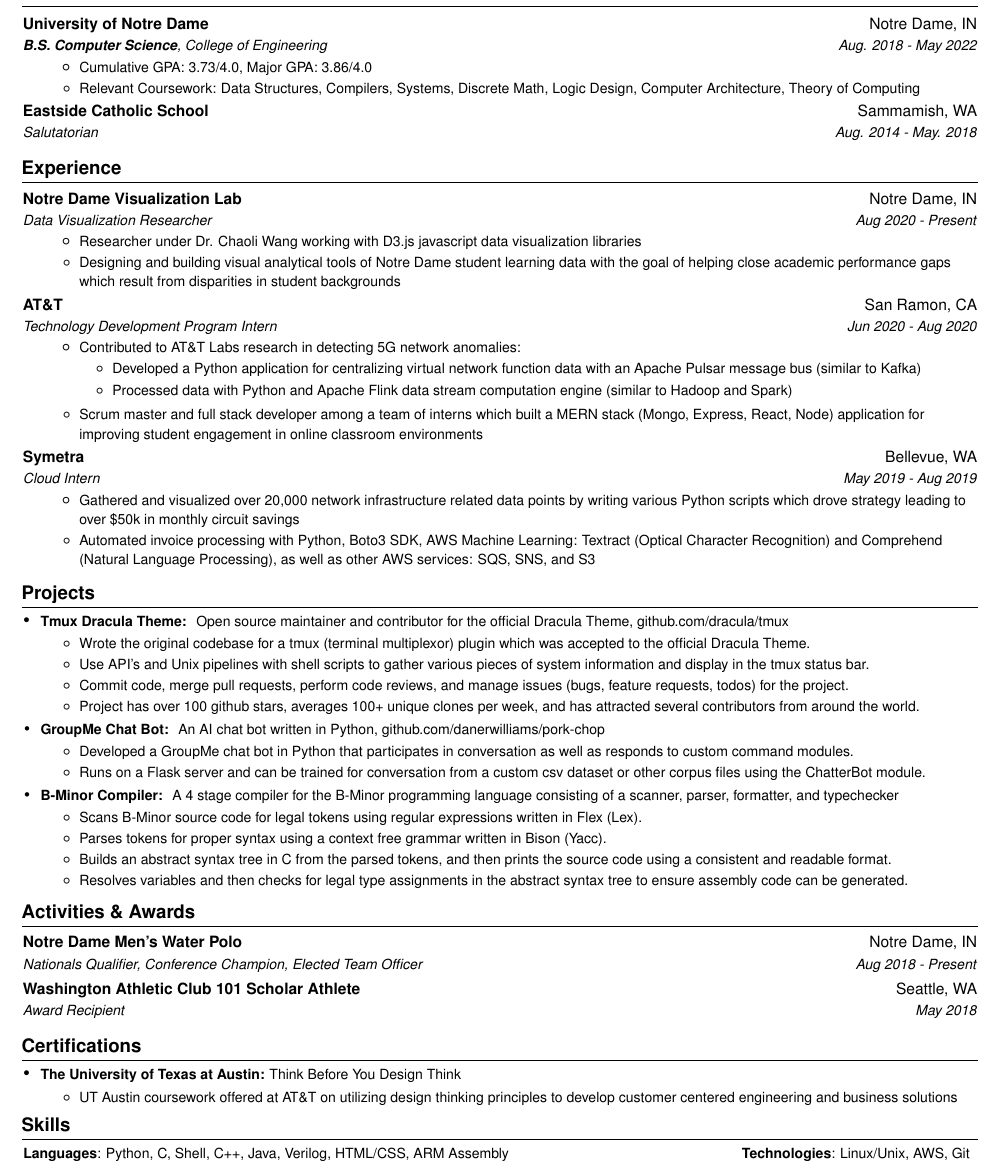
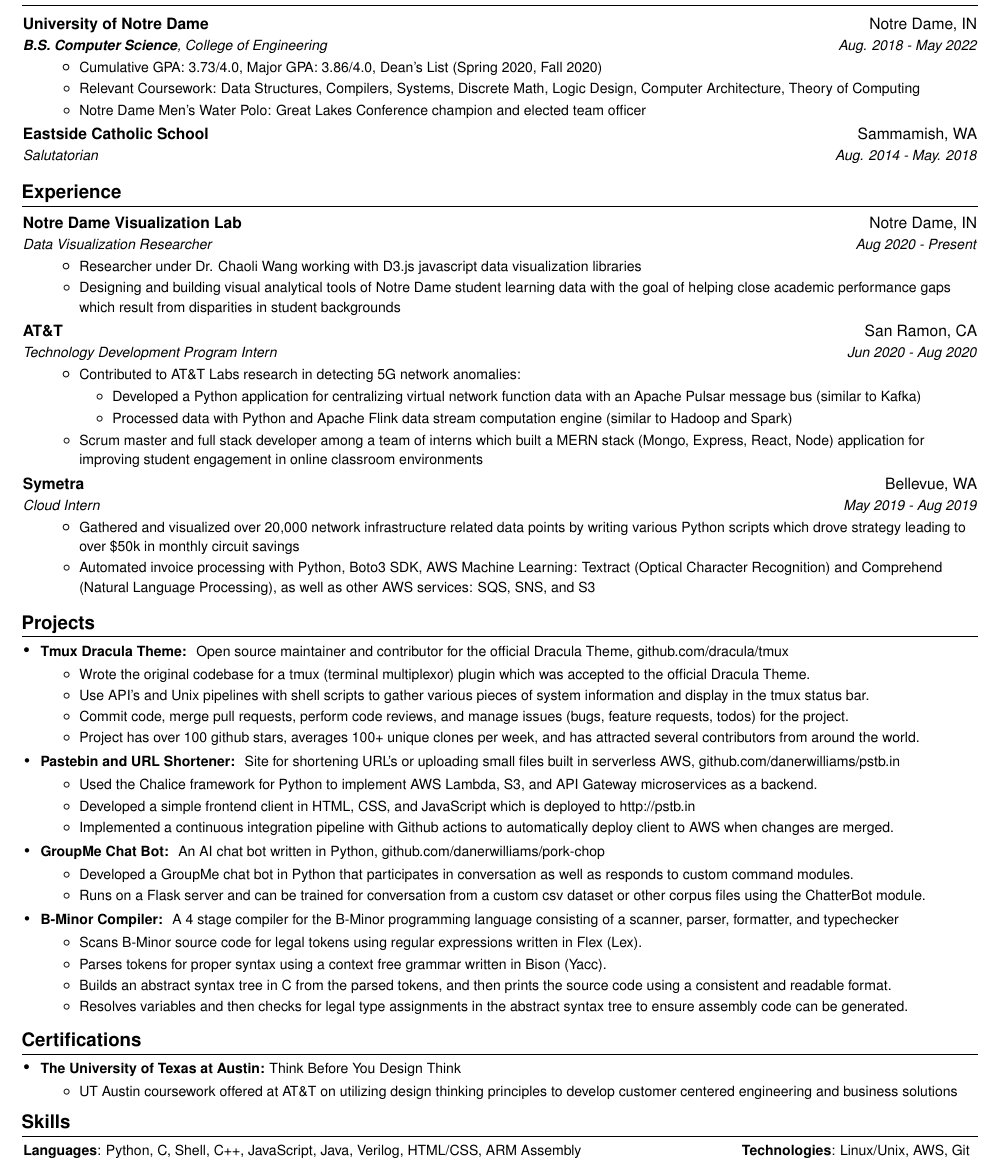
Before and after one commit to danerwilliams/resume, a LaTeX CV (DaneWilliamsResume.tex): part of the page, cut so that both start at the same text. Compiled offline with pdfLaTeX.

Commit message:
adds pstbin

```diff
--- a/DaneWilliamsResume.tex
+++ b/DaneWilliamsResume.tex
@@ -105,9 +105,11 @@
       {\textbf{B.S. Computer Science}, College of Engineering}{Aug. 2018 - May 2022}
       \resumeItemListStart
       \resumeItem{}
-        {Cumulative GPA: 3.73/4.0, Major GPA: 3.86/4.0}
+        {Cumulative GPA: 3.73/4.0, Major GPA: 3.86/4.0, Dean's List (Spring 2020, Fall 2020)}
       \resumeItem{}
         {Relevant Coursework: Data Structures, Compilers, Systems, Discrete Math, Logic Design, Computer Architecture, Theory of Computing}
+      \resumeItem{}
+        {Notre Dame Men's Water Polo: Great Lakes Conference champion and elected team officer}
     \resumeItemListEnd
 
     \resumeSubheading
@@ -146,6 +148,7 @@
             \item[$\circ$] Developed a Python application for centralizing virtual network function data with an Apache Pulsar message bus (similar to Kafka)
             \item[$\circ$] Processed data with Python and Apache Flink data stream computation engine (similar to Hadoop and Spark)
           \end{itemize}
+        \vspace{-3pt}
         \resumeItem{}
           {Scrum master and full stack developer among a team of interns which built a MERN stack (Mongo, Express, React, Node) application for improving student engagement in online classroom environments}
       \resumeItemListEnd
@@ -187,6 +190,20 @@
 
      \vspace{-2pt}
 
+      \resumeSubItem{\textbf{Pastebin and URL Shortener: }}
+      { Site for shortening URL's or uploading small files built in serverless AWS, \href{https://github.com/danerwilliams/pstb.in}{github.com/danerwilliams/pstb.in}
+         \vspace{-5pt}
+         \begin{itemize}
+            \item Used the Chalice framework for Python to implement AWS Lambda, S3, and API Gateway microservices as a backend.
+            \vspace{-2pt}
+            \item Developed a simple frontend client in HTML, CSS, and JavaScript which is deployed to \href{http://pstb.in}{http://pstb.in}
+            \vspace{-2pt}
+            \item Implemented a continuous integration pipeline with Github actions to automatically deploy client to AWS when changes are merged.
+         \end{itemize}
+      }
+
+     \vspace{-2pt}
+
       \resumeSubItem{\textbf{GroupMe Chat Bot: }}
      { An AI chat bot written in Python, \href{https://github.com/danerwilliams/pork-chop}{github.com/danerwilliams/pork-chop}
         \vspace{-5pt}
@@ -217,24 +234,6 @@
 
 \vspace{2pt}
 
-%-----------Activities & Awards-----------------
-\shorterSection{\textbf{Activities \& Awards}}
-  \resumeSubHeadingListStart
-    \resumeSubheading
-      {Notre Dame Men's Water Polo}{Notre Dame, IN}
-      {Nationals Qualifier, Conference Champion, Elected Team Officer}{Aug 2018 - Present}
-
-    \vspace{-2pt}
-
-    \resumeSubheading
-      {Washington Athletic Club 101 Scholar Athlete}{Seattle, WA}
-      {Award Recipient}{May 2018}
-
-
-  \resumeSubHeadingListEnd
-
-  \vspace{0pt}
-
 %-----------CERTIFICATIONS-----------------
 \shorterSection{\textbf{Certifications}}
   \resumeSubHeadingListStart
@@ -258,7 +257,7 @@
   \resumeSubHeadingListStart
   \small
     \item[]{\hspace{-12pt}
-     \textbf{Languages}{: Python, C, Shell, C++, Java, Verilog, HTML/CSS, ARM Assembly}
+     \textbf{Languages}{: Python, C, Shell, C++, JavaScript, Java, Verilog, HTML/CSS, ARM Assembly}
      \hfill
      \textbf{Technologies}{: Linux/Unix, AWS, Git}
     }
```
Also changed, not shown: DaneWilliamsResume.pdf.
